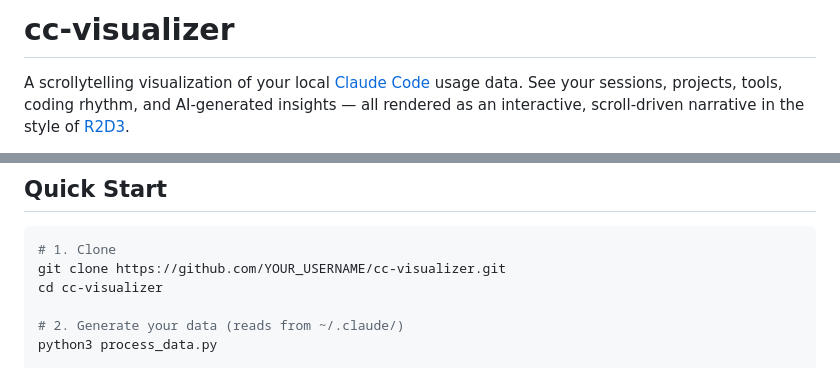
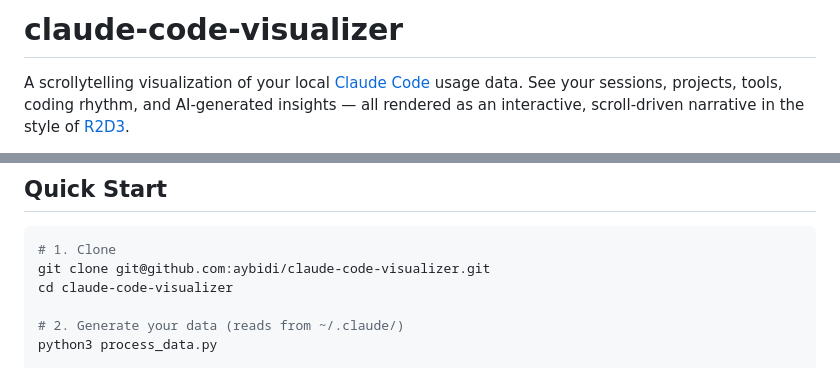
Before and after one commit to aybidi/claude-code-visualizer, a Markdown page: README.md, 2 parts joined by grey strips. Rendered like a GitHub page.

Commit message:
rename project

````diff
--- a/README.md
+++ b/README.md
@@ -1,4 +1,4 @@
-# cc-visualizer
+# claude-code-visualizer
 
 A scrollytelling visualization of your local [Claude Code](https://docs.anthropic.com/en/docs/claude-code) usage data. See your sessions, projects, tools, coding rhythm, and AI-generated insights — all rendered as an interactive, scroll-driven narrative in the style of [R2D3](http://www.r2d3.us/).
 
@@ -26,8 +26,8 @@ https://github.com/user-attachments/assets/4f194751-f81f-473f-aa35-3203a7c414d6
 
 ```bash
 # 1. Clone
-git clone https://github.com/YOUR_USERNAME/cc-visualizer.git
-cd cc-visualizer
+git clone git@github.com:aybidi/claude-code-visualizer.git
+cd claude-code-visualizer
 
 # 2. Generate your data (reads from ~/.claude/)
 python3 process_data.py
````
